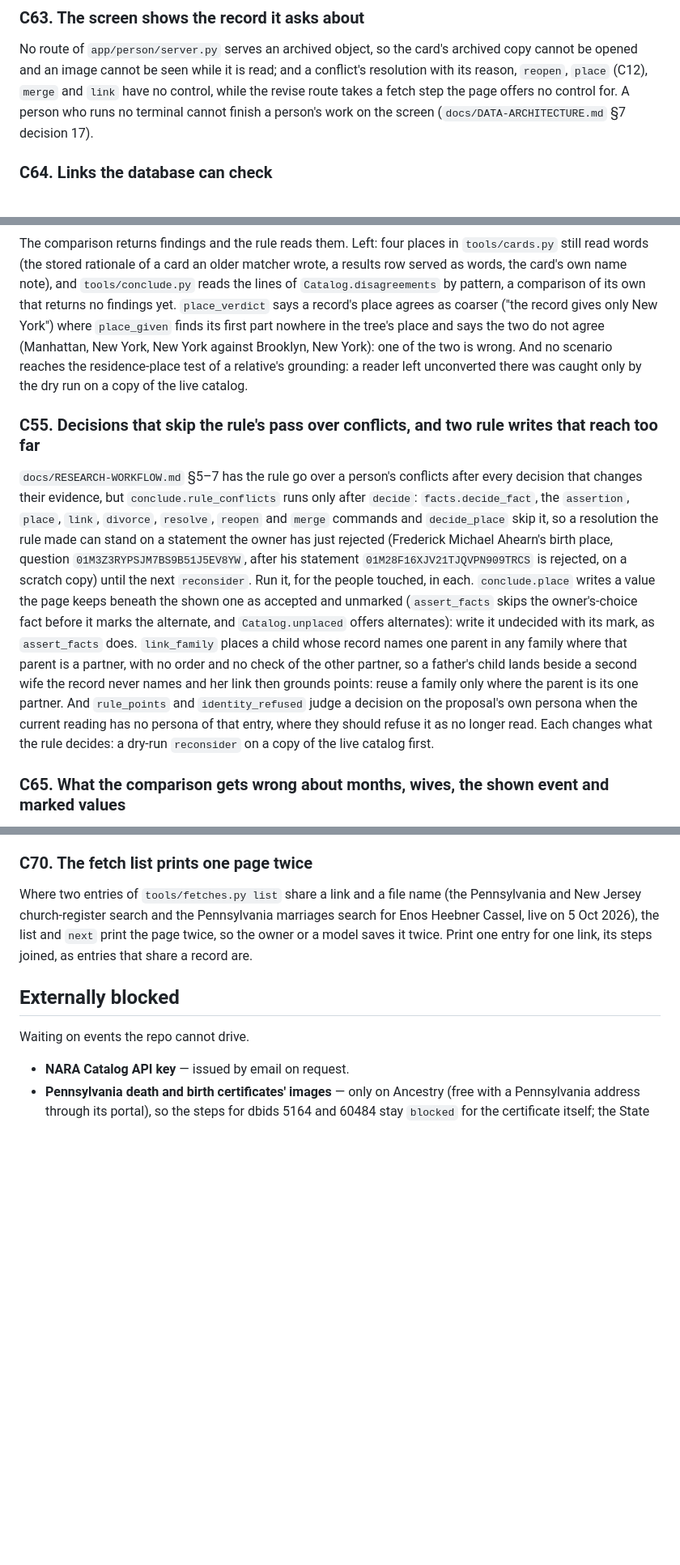
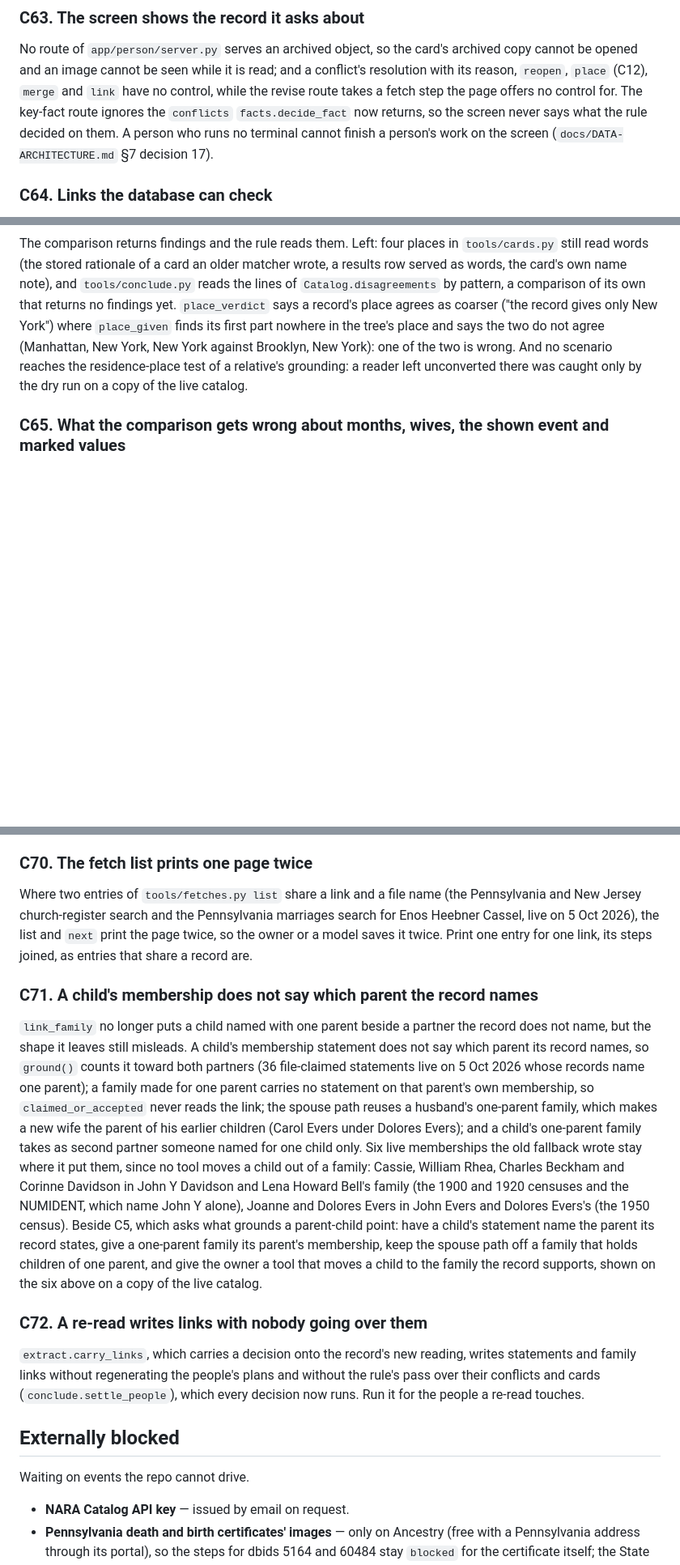
Before and after one commit to mufon609/Claude_the_Genealogist-OSINT, a Markdown page: BACKLOG.md, 3 parts joined by grey strips. Shown at 81% size. Drawn GitHub-style; blank space fills up the shorter version.

Commit message:
BACKLOG: the decisions that skipped the rule's pass, closed; a child's membership and a re-read's links filed
Co-Authored-By: Claude Opus 5.5 <noreply@anthropic.com>

```diff
--- a/BACKLOG.md
+++ b/BACKLOG.md
@@ -1279,7 +1281,8 @@ No route of `app/person/server.py` serves an archived object, so the card's
 archived copy cannot be opened and an image cannot be seen while it is read;
 and a conflict's resolution with its
 reason, `reopen`, `place` (C12), `merge` and `link` have no control, while the
-revise route takes a fetch step the page offers no control for. A person
+revise route takes a fetch step the page offers no control for. The key-fact route ignores the `conflicts` `facts.decide_fact` now returns, so the
+screen never says what the rule decided on them. A person
 who runs no terminal cannot finish a person's work on the screen
 (`docs/DATA-ARCHITECTURE.md` §7 decision 17).
 
@@ -1366,29 +1369,6 @@ one of the two is wrong. And no scenario reaches the residence-place test of
 a relative's grounding: a reader left unconverted there was caught only by
 the dry run on a copy of the live catalog.
 
-### C55. Decisions that skip the rule's pass over conflicts, and two rule writes that reach too far
-
-`docs/RESEARCH-WORKFLOW.md` §5–7 has the rule go over a person's conflicts after
-every decision that changes their evidence, but `conclude.rule_conflicts` runs
-only after `decide`: `facts.decide_fact`, the `assertion`, `place`, `link`,
-`divorce`, `resolve`, `reopen` and `merge` commands and `decide_place` skip it,
-so a resolution the rule made can stand on a statement the owner has just
-rejected (Frederick Michael Ahearn's birth place, question
-`01M3Z3RYPSJM7BS9B51J5EV8YW`, after his statement `01M28F16XJV21TJQVPN909TRCS`
-is rejected, on a scratch copy) until the next `reconsider`. Run it, for the
-people touched, in each. `conclude.place` writes a value the page keeps beneath
-the shown one as accepted and unmarked (`assert_facts` skips the owner's-choice
-fact before it marks the alternate, and `Catalog.unplaced` offers alternates):
-write it undecided with its mark, as `assert_facts` does. `link_family` places a
-child whose record names one parent in any family where that parent is a
-partner, with no order and no check of the other partner, so a father's child
-lands beside a second wife the record never names and her link then grounds
-points: reuse a family only where the parent is its one partner. And
-`rule_points` and `identity_refused` judge a decision on the proposal's own
-persona when the current reading has no persona of that entry, where they
-should refuse it as no longer read. Each changes what the rule decides: a
-dry-run `reconsider` on a copy of the live catalog first.
-
 ### C65. What the comparison gets wrong about months, wives, the shown event and marked values
 
 `catalog.date_verdict` compares two dates on the year unless both give a day,
@@ -1442,6 +1422,35 @@ marriages search for Enos Heebner Cassel, live on 5 Oct 2026), the list and
 `next` print the page twice, so the owner or a model saves it twice. Print one
 entry for one link, its steps joined, as entries that share a record are.
 
+### C71. A child's membership does not say which parent the record names
+
+`link_family` no longer puts a child named with one parent beside a partner the
+record does not name, but the shape it leaves still misleads. A child's
+membership statement does not say which parent its record names, so `ground()`
+counts it toward both partners (36 file-claimed statements live on 5 Oct 2026
+whose records name one parent); a family made for one parent carries no
+statement on that parent's own membership, so `claimed_or_accepted` never reads
+the link; the spouse path reuses a husband's one-parent family, which makes a
+new wife the parent of his earlier children (Carol Evers under Dolores Evers);
+and a child's one-parent family takes as second partner someone named for one
+child only. Six live memberships the old fallback wrote stay where it put them,
+since no tool moves a child out of a family: Cassie, William Rhea, Charles
+Beckham and Corinne Davidson in John Y Davidson and Lena Howard Bell's family
+(the 1900 and 1920 censuses and the NUMIDENT, which name John Y alone), Joanne
+and Dolores Evers in John Evers and Dolores Evers's (the 1950 census). Beside
+C5, which asks what grounds a parent-child point: have a child's statement name
+the parent its record states, give a one-parent family its parent's
+membership, keep the spouse path off a family that holds children of one
+parent, and give the owner a tool that moves a child to the family the record
+supports, shown on the six above on a copy of the live catalog.
+
+### C72. A re-read writes links with nobody going over them
+
+`extract.carry_links`, which carries a decision onto the record's new reading,
+writes statements and family links without regenerating the people's plans and
+without the rule's pass over their conflicts and cards (`conclude.settle_people`),
+which every decision now runs. Run it for the people a re-read touches.
+
 ## Externally blocked
 
 Waiting on events the repo cannot drive.
```
Also changed, not shown: other parts of BACKLOG.md (+3 -1 lines).
